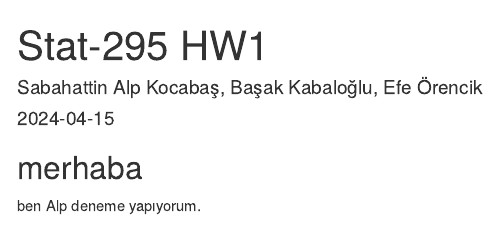
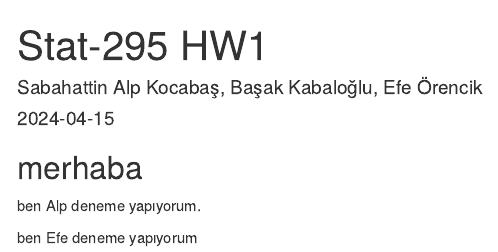
Before and after one commit to AlpKocabas/Stat295-Data-Analysing-Visualization-Mapping, an R Markdown document (Stat-295 HW1.rmd): the page in a window 1100 px wide, from its top. Rendered offline with R 4.5, knitr and Pandoc, with nearby package versions.

Commit message:
efe deneme

```diff
--- a/Stat-295 HW1.rmd
+++ b/Stat-295 HW1.rmd
@@ -11,3 +11,5 @@ editor_options:
 ## merhaba
 
 ben Alp deneme yapıyorum.
+
+ben Efe deneme yapıyorum
```
